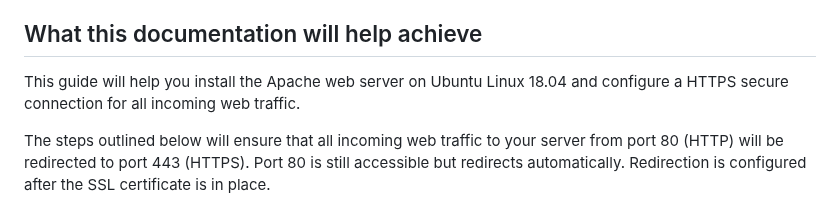
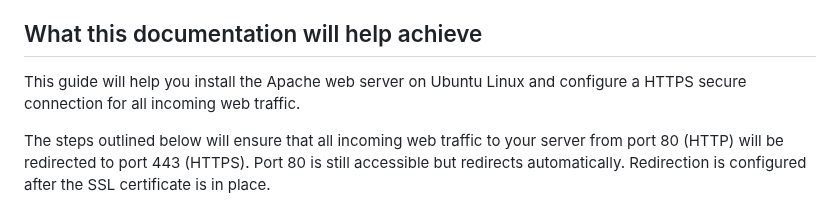
Before and after one commit to TU-Delft-DCC/TU-Delft-DCC.github.io, a Markdown page: docs/infrastructure/apache_webserver.md, the part around one of its changes. Drawn GitHub-style.

Commit message:
Updates regarding ubuntu version
Remove references to ubuntu 18.04 from other parts of the page

```diff
--- a/docs/infrastructure/apache_webserver.md
+++ b/docs/infrastructure/apache_webserver.md
@@ -13,7 +13,7 @@ If you want to host a website for your lab, or a web application of some sort, y
 > The job of a web server is to serve websites on the internet. To achieve that goal, it acts as a middleman between the server and client machines. It pulls content from the server on each user request and delivers it to the web.....One of the most popular web servers, Apache allows you to run a secure website without too much of a headache. It is free and open-source, making it a frequent choice of solopreneurs and small businesses who want a presence on the web.....The way Apache HTTP server works is that it will accept requests from the web browser, such as Google Chrome and Microsoft Edge, and turn programming scripts into web pages which contents are visible by the visitors.
 
 ## What this documentation will help achieve
-This guide will help you install the Apache web server on Ubuntu Linux 18.04 and configure a HTTPS secure connection for all incoming web traffic.
+This guide will help you install the Apache web server on Ubuntu Linux and configure a HTTPS secure connection for all incoming web traffic.
 
 The steps outlined below will ensure that all incoming web traffic to your server from port 80 (HTTP) will be redirected to port 443 (HTTPS). Port 80 is still accessible but redirects automatically. Redirection is configured after the SSL certificate is in place.
 
```
Also changed, not shown: other parts of docs/infrastructure/apache_webserver.md (+1 -1 lines).
